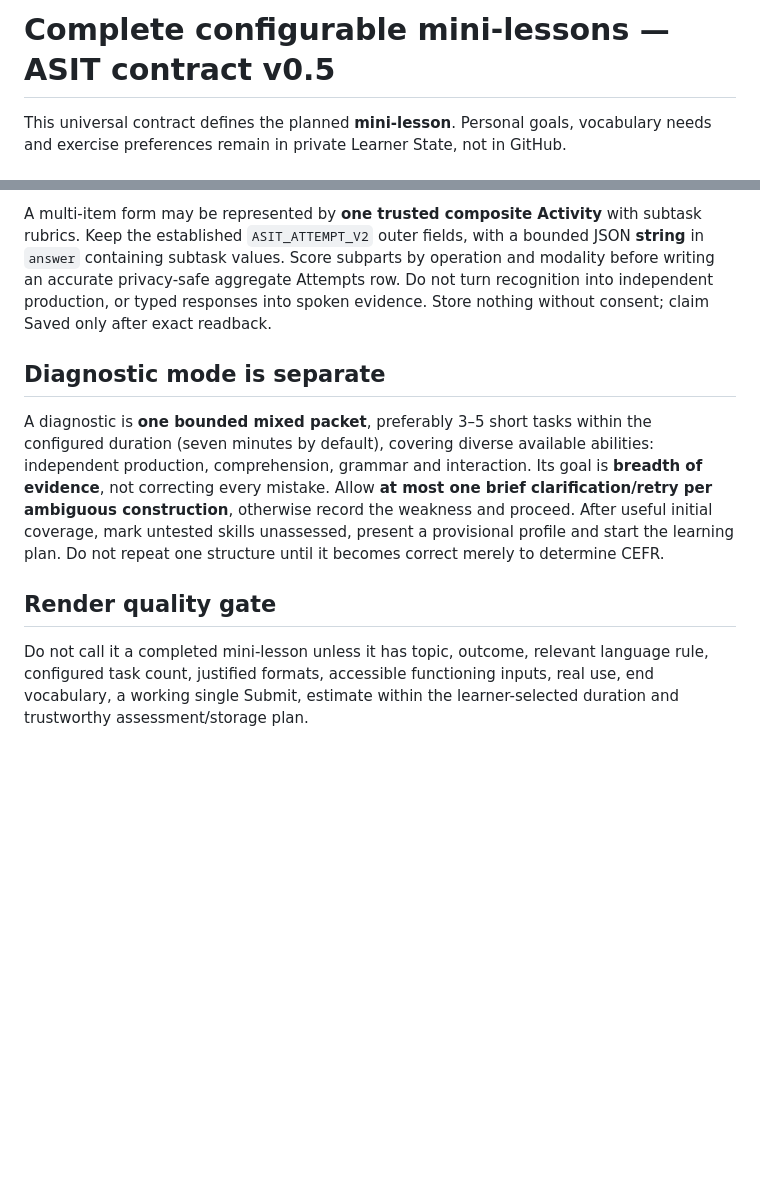
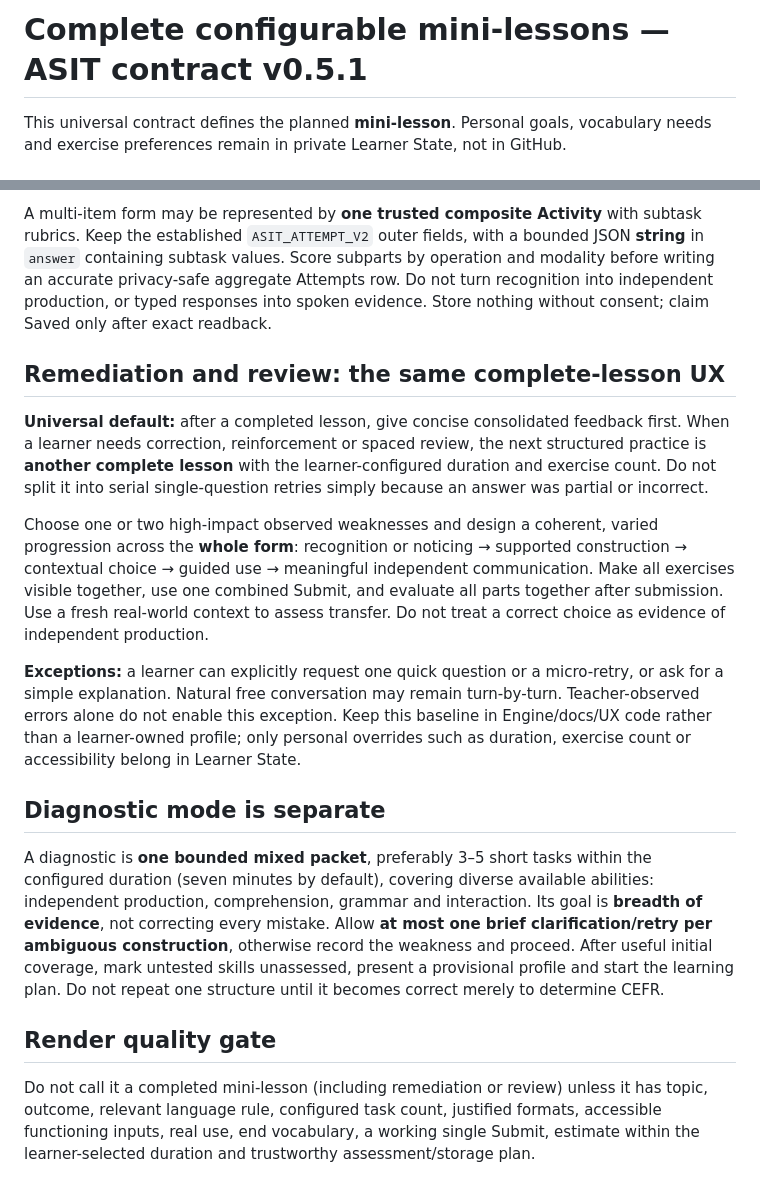
Before and after one commit to tim8es/ASIT, a Markdown page: docs/SEVEN-MINUTE-LESSONS.md, 2 parts joined by grey strips. Rendered like a GitHub page; blank space fills up the shorter version.

Commit message:
Align complete lesson, submission and acceptance contracts for remediation

```diff
--- a/docs/SEVEN-MINUTE-LESSONS.md
+++ b/docs/SEVEN-MINUTE-LESSONS.md
@@ -1,4 +1,4 @@
-# Complete configurable mini-lessons — ASIT contract v0.5
+# Complete configurable mini-lessons — ASIT contract v0.5.1
 
 This universal contract defines the planned **mini-lesson**. Personal goals, vocabulary needs and exercise preferences remain in private Learner State, not in GitHub.
 
@@ -22,10 +22,18 @@ Do not pretend native drag, images or audio are available. Drag tasks require re
 
 A multi-item form may be represented by **one trusted composite Activity** with subtask rubrics. Keep the established `ASIT_ATTEMPT_V2` outer fields, with a bounded JSON **string** in `answer` containing subtask values. Score subparts by operation and modality before writing an accurate privacy-safe aggregate Attempts row. Do not turn recognition into independent production, or typed responses into spoken evidence. Store nothing without consent; claim Saved only after exact readback.
 
+## Remediation and review: the same complete-lesson UX
+
+**Universal default:** after a completed lesson, give concise consolidated feedback first. When a learner needs correction, reinforcement or spaced review, the next structured practice is **another complete lesson** with the learner-configured duration and exercise count. Do not split it into serial single-question retries simply because an answer was partial or incorrect.
+
+Choose one or two high-impact observed weaknesses and design a coherent, varied progression across the **whole form**: recognition or noticing → supported construction → contextual choice → guided use → meaningful independent communication. Make all exercises visible together, use one combined Submit, and evaluate all parts together after submission. Use a fresh real-world context to assess transfer. Do not treat a correct choice as evidence of independent production.
+
+**Exceptions:** a learner can explicitly request one quick question or a micro-retry, or ask for a simple explanation. Natural free conversation may remain turn-by-turn. Teacher-observed errors alone do not enable this exception. Keep this baseline in Engine/docs/UX code rather than a learner-owned profile; only personal overrides such as duration, exercise count or accessibility belong in Learner State.
+
 ## Diagnostic mode is separate
 
 A diagnostic is **one bounded mixed packet**, preferably 3–5 short tasks within the configured duration (seven minutes by default), covering diverse available abilities: independent production, comprehension, grammar and interaction. Its goal is **breadth of evidence**, not correcting every mistake. Allow **at most one brief clarification/retry per ambiguous construction**, otherwise record the weakness and proceed. After useful initial coverage, mark untested skills unassessed, present a provisional profile and start the learning plan. Do not repeat one structure until it becomes correct merely to determine CEFR.
 
 ## Render quality gate
 
-Do not call it a completed mini-lesson unless it has topic, outcome, relevant language rule, configured task count, justified formats, accessible functioning inputs, real use, end vocabulary, a working single Submit, estimate within the learner-selected duration and trustworthy assessment/storage plan.
+Do not call it a completed mini-lesson (including remediation or review) unless it has topic, outcome, relevant language rule, configured task count, justified formats, accessible functioning inputs, real use, end vocabulary, a working single Submit, estimate within the learner-selected duration and trustworthy assessment/storage plan.
```
